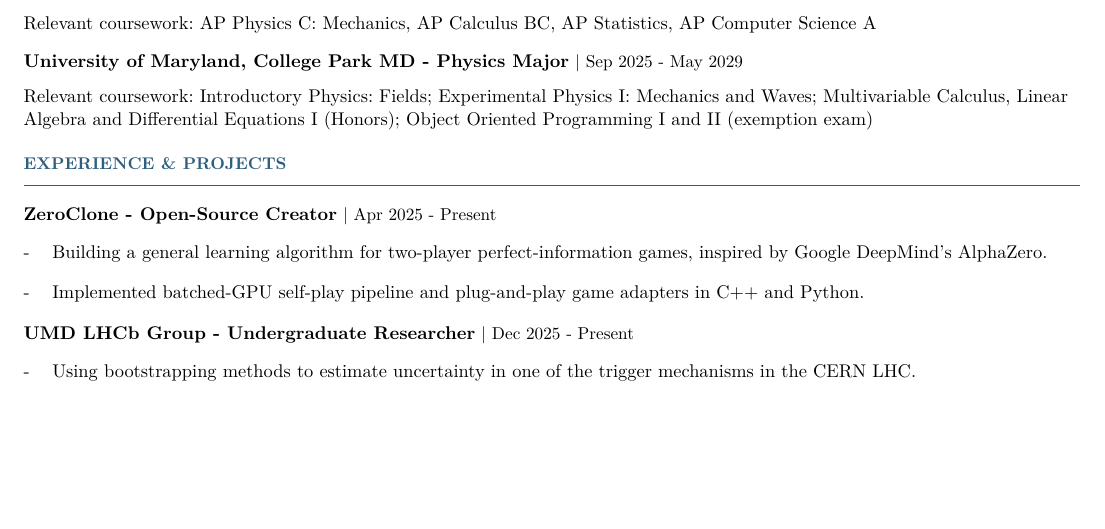
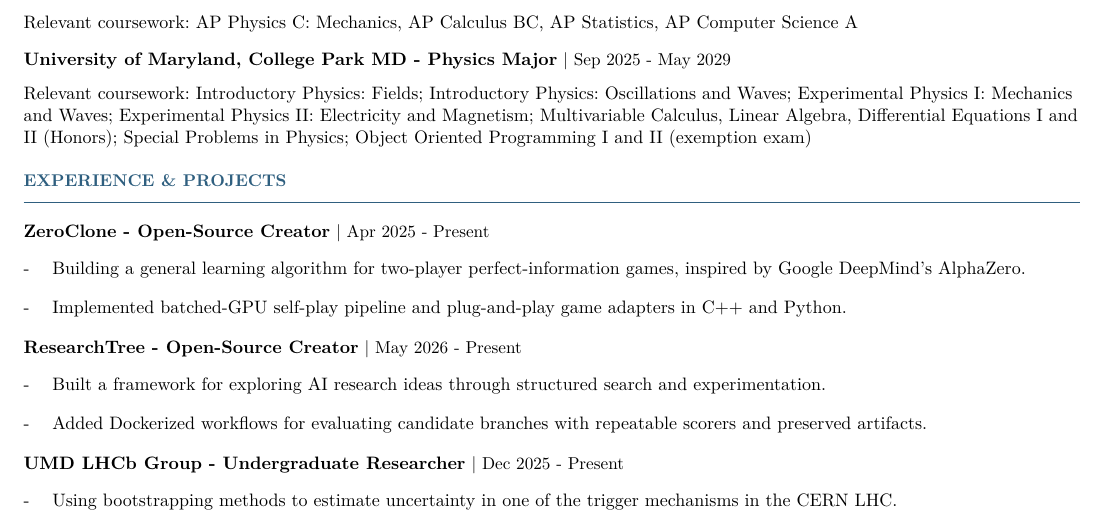
Before and after one commit to rishabhgoel0213/rishabhgoel0213, a Typst document (Resume.typ): part of the page, cut so that both start at the same text, the shorter picture padded with empty space. The pictures show the PDF file Resume.pdf that the author committed with the source.

Commit message:
Update resume projects and coursework

```diff
--- a/Resume.typ
+++ b/Resume.typ
@@ -54,7 +54,7 @@
 
 #v(0.18em)
 #dated[University of Maryland, College Park MD - Physics Major][Sep 2025 - May 2029]
-Relevant coursework: Introductory Physics: Fields; Experimental Physics I: Mechanics and Waves; Multivariable Calculus, Linear Algebra and Differential Equations I (Honors); Object Oriented Programming I and II (exemption exam)
+Relevant coursework: Introductory Physics: Fields; Introductory Physics: Oscillations and Waves; Experimental Physics I: Mechanics and Waves; Experimental Physics II: Electricity and Magnetism; Multivariable Calculus, Linear Algebra, Differential Equations I and II (Honors); Special Problems in Physics; Object Oriented Programming I and II (exemption exam)
 
 #section[EXPERIENCE & PROJECTS]
 
@@ -62,6 +62,13 @@
 #bullets((
   [Building a general learning algorithm for two-player perfect-information games, inspired by Google DeepMind's AlphaZero.],
   [Implemented batched-GPU self-play pipeline and plug-and-play game adapters in C++ and Python.],
+))
+
+#v(0.05em)
+#dated[ResearchTree - Open-Source Creator][May 2026 - Present]
+#bullets((
+  [Built a framework for exploring AI research ideas through structured search and experimentation.],
+  [Added Dockerized workflows for evaluating candidate branches with repeatable scorers and preserved artifacts.],
 ))
 
 #v(0.05em)
```
Also changed, not shown: Resume.pdf, Resume.typ (4 more changed lines).
